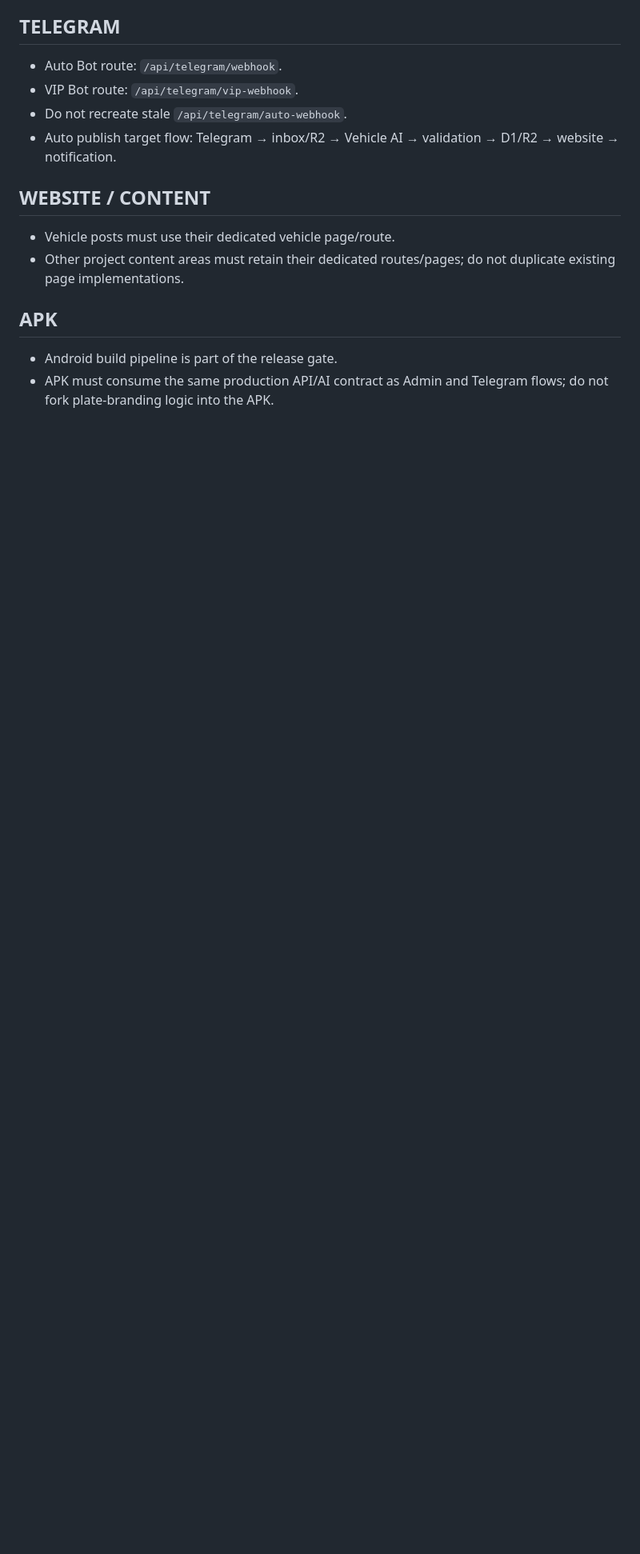
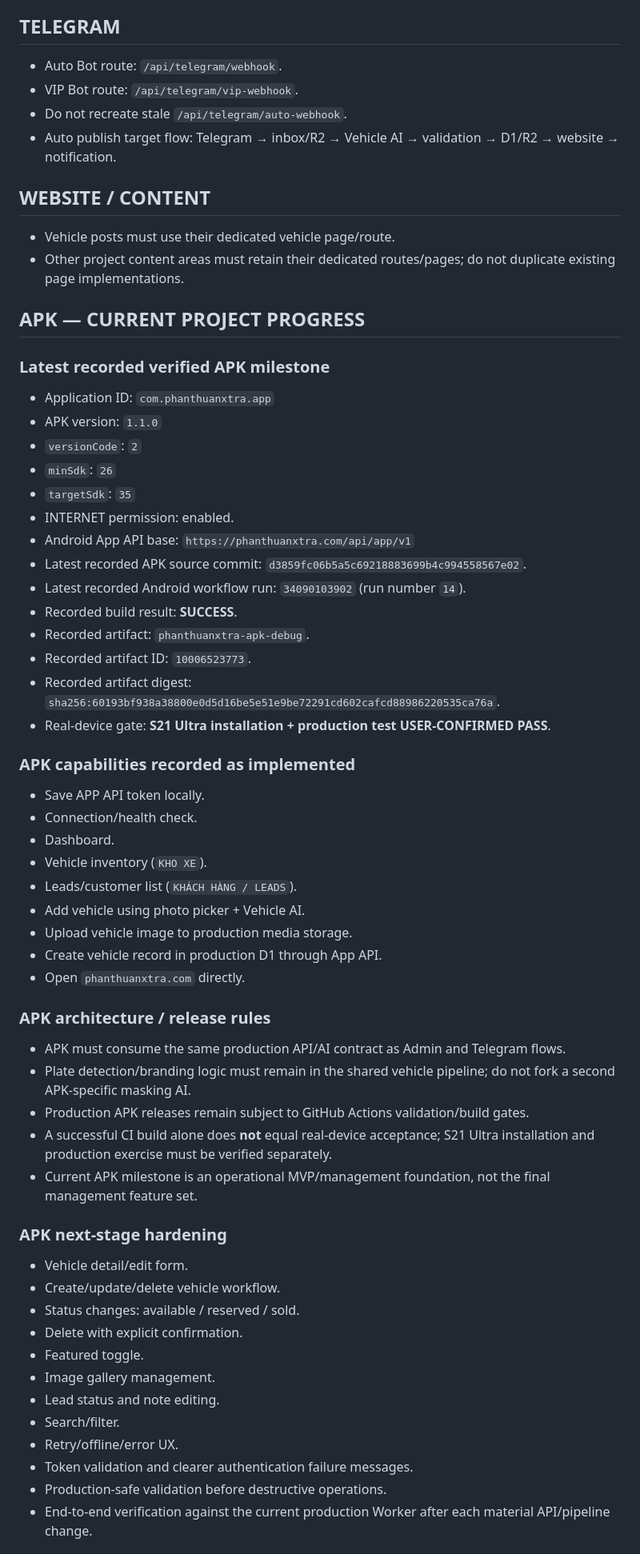
Before and after one commit to phanthuanxtra-v9/phanthuanxtra-v9, a Markdown page: AI-HANDOFF-CHECKPOINT.md, the part around one of its changes. Shown at 80% size. Drawn GitHub-style; blank space fills up the shorter version.

Commit message:
docs: update APK project progress checkpoint

```diff
--- a/AI-HANDOFF-CHECKPOINT.md
+++ b/AI-HANDOFF-CHECKPOINT.md
@@ -56,6 +56,52 @@ Do not create a second Admin-specific masking AI. Reuse the existing Vehicle AI
 - Vehicle posts must use their dedicated vehicle page/route.
 - Other project content areas must retain their dedicated routes/pages; do not duplicate existing page implementations.
 
-## APK
-- Android build pipeline is part of the release gate.
-- APK must consume the same production API/AI contract as Admin and Telegram flows; do not fork plate-branding logic into the APK.
+## APK — CURRENT PROJECT PROGRESS
+### Latest recorded verified APK milestone
+- Application ID: `com.phanthuanxtra.app`
+- APK version: `1.1.0`
+- `versionCode`: `2`
+- `minSdk`: `26`
+- `targetSdk`: `35`
+- INTERNET permission: enabled.
+- Android App API base: `https://phanthuanxtra.com/api/app/v1`
+- Latest recorded APK source commit: `d3859fc06b5a5c69218883699b4c994558567e02`.
+- Latest recorded Android workflow run: `34090103902` (run number `14`).
+- Recorded build result: **SUCCESS**.
+- Recorded artifact: `phanthuanxtra-apk-debug`.
+- Recorded artifact ID: `10006523773`.
+- Recorded artifact digest: `sha256:60193bf938a38800e0d5d16be5e51e9be72291cd602cafcd88986220535ca76a`.
+- Real-device gate: **S21 Ultra installation + production test USER-CONFIRMED PASS**.
+
+### APK capabilities recorded as implemented
+- Save APP API token locally.
+- Connection/health check.
+- Dashboard.
+- Vehicle inventory (`KHO XE`).
+- Leads/customer list (`KHÁCH HÀNG / LEADS`).
+- Add vehicle using photo picker + Vehicle AI.
+- Upload vehicle image to production media storage.
+- Create vehicle record in production D1 through App API.
+- Open `phanthuanxtra.com` directly.
+
+### APK architecture / release rules
+- APK must consume the same production API/AI contract as Admin and Telegram flows.
+- Plate detection/branding logic must remain in the shared vehicle pipeline; do not fork a second APK-specific masking AI.
+- Production APK releases remain subject to GitHub Actions validation/build gates.
+- A successful CI build alone does **not** equal real-device acceptance; S21 Ultra installation and production exercise must be verified separately.
+- Current APK milestone is an operational MVP/management foundation, not the final management feature set.
+
+### APK next-stage hardening
+- Vehicle detail/edit form.
+- Create/update/delete vehicle workflow.
+- Status changes: available / reserved / sold.
+- Delete with explicit confirmation.
+- Featured toggle.
+- Image gallery management.
+- Lead status and note editing.
+- Search/filter.
+- Retry/offline/error UX.
+- Token validation and clearer authentication failure messages.
+- Production-safe validation before destructive operations.
+- End-to-end verification against the current production Worker after each material API/pipeline change.
+
```
Also changed, not shown: other parts of AI-HANDOFF-CHECKPOINT.md (+10 -5 lines).
